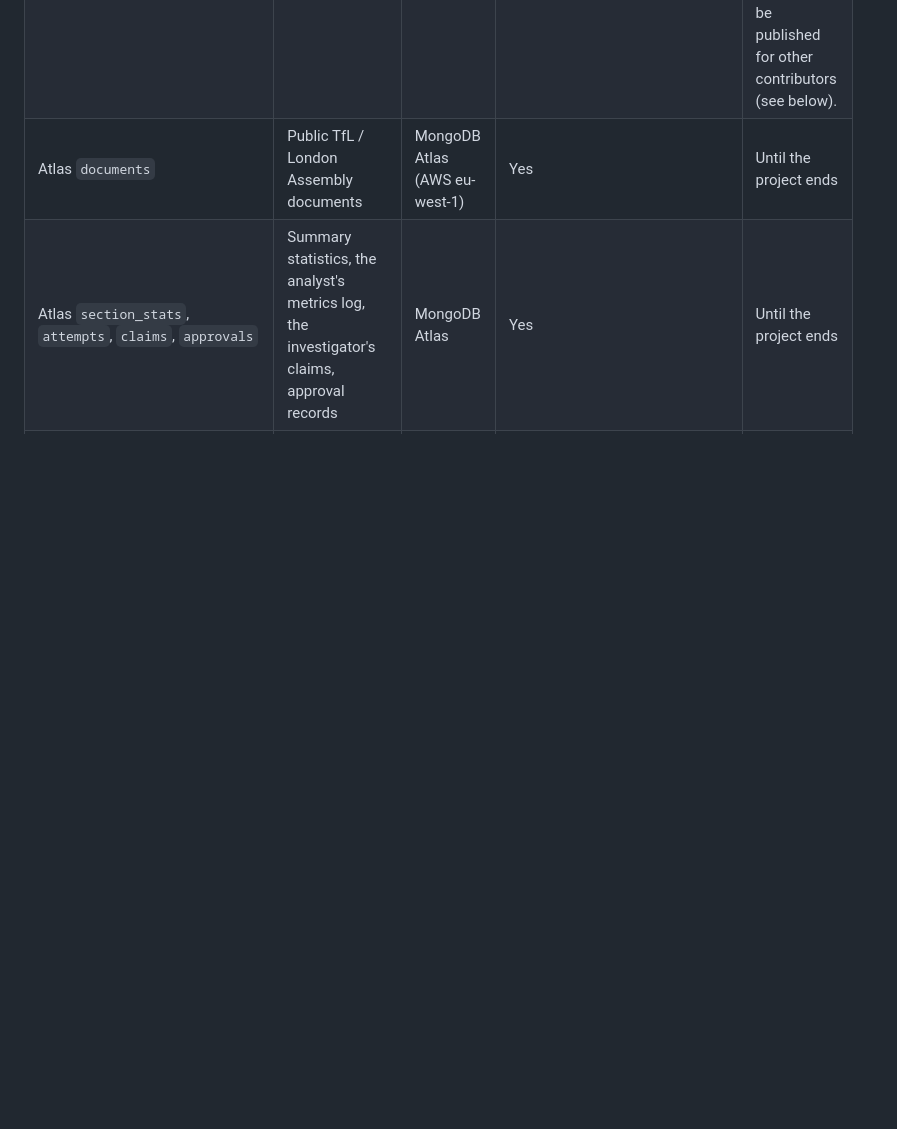
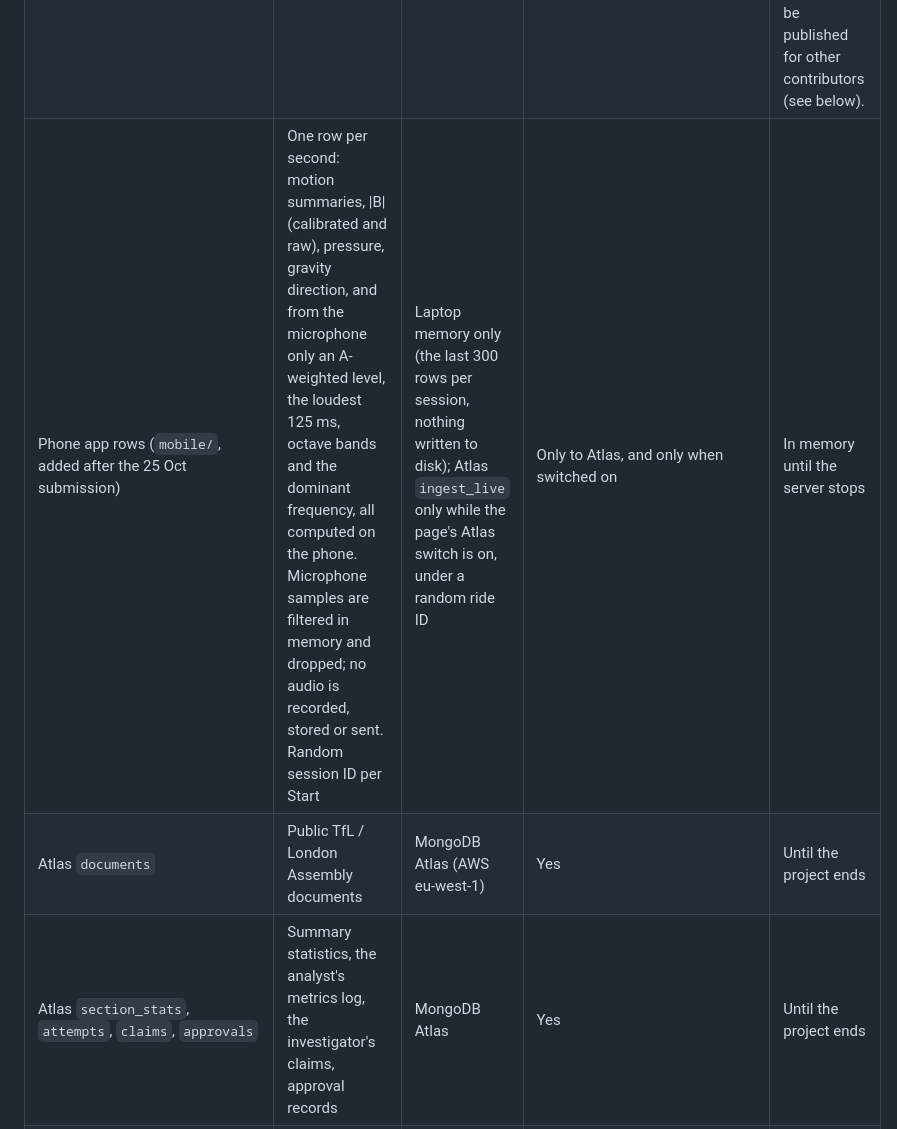
Before and after one commit to coderback/Tubesense, a Markdown page: docs/PRIVACY.md, the part around the change. Rendered like a GitHub page; blank space fills up the shorter version.

```diff
--- a/docs/PRIVACY.md
+++ b/docs/PRIVACY.md
@@ -25,6 +25,7 @@ the design below addresses.
 | Audio-derived features (`outputs/noise/*_levels.csv`) | 1-second A-weighted levels, third-octave bands, a crude speech flag, limiter flags | GitHub (public) | Yes, published | Permanent |
 | Positioning and QC outputs (`outputs/`, `outputs_posthoc/`) | Derived sensor features, section timings, tracker results | GitHub (public) | Yes, published | Permanent |
 | Ride inventory (`outputs/inventory.md`) | **Ride start and pause times to the millisecond, next to station pairs** | GitHub (public) | Yes, published | Permanent. This identifies the contributor's own journeys; it is published with the contributor's consent and would not be published for other contributors (see below). |
+| Phone app rows (`mobile/`, added after the 25 Oct submission) | One row per second: motion summaries, \|B\| (calibrated and raw), pressure, gravity direction, and from the microphone only an A-weighted level, the loudest 125 ms, octave bands and the dominant frequency, all computed on the phone. Microphone samples are filtered in memory and dropped; no audio is recorded, stored or sent. Random session ID per Start | Laptop memory only (the last 300 rows per session, nothing written to disk); Atlas `ingest_live` only while the page's Atlas switch is on, under a random ride ID | Only to Atlas, and only when switched on | In memory until the server stops |
 | Atlas `documents` | Public TfL / London Assembly documents | MongoDB Atlas (AWS eu-west-1) | Yes | Until the project ends |
 | Atlas `section_stats`, `attempts`, `claims`, `approvals` | Summary statistics, the analyst's metrics log, the investigator's claims, approval records | MongoDB Atlas | Yes | Until the project ends |
 | Gemini prompts | Public document text, summary statistics, tracker metrics | Google Gemini API | Yes | See below |
```
Also changed, not shown: README.md (+30 -6 lines).
